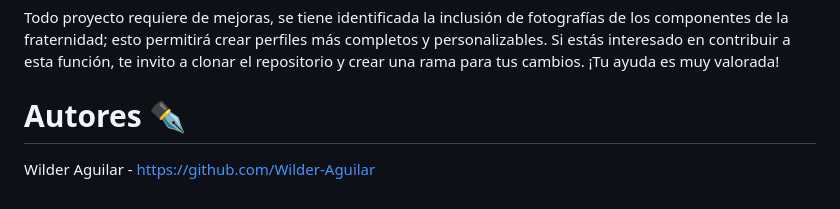
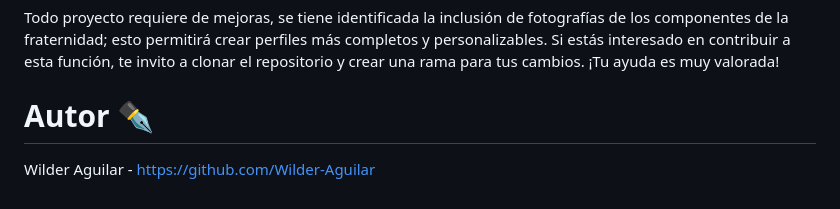
Before and after one commit to Wilder-Aguilar/crud-tobasYara, a Markdown page: README.md, the part around the change. Drawn GitHub-style.

```diff
--- a/README.md
+++ b/README.md
@@ -85,5 +85,5 @@ https://github.com/user-attachments/assets/86ae4fd7-719b-4b0e-8cd6-782bd4e1f0de
 
 Todo proyecto requiere de mejoras, se tiene identificada la inclusión de fotografías de los componentes de la fraternidad; esto permitirá crear perfiles más completos y personalizables. Si estás interesado en contribuir a esta función, te invito a clonar el repositorio y crear una rama para tus cambios. ¡Tu ayuda es muy valorada!
 
-# Autores ✒️
+# Autor ✒️
 Wilder Aguilar - https://github.com/Wilder-Aguilar
```
